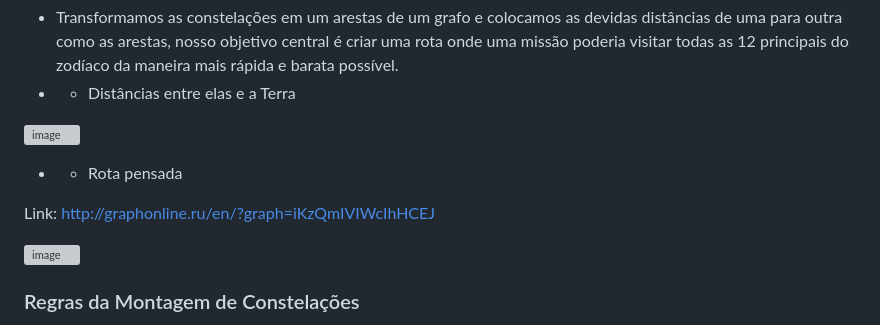
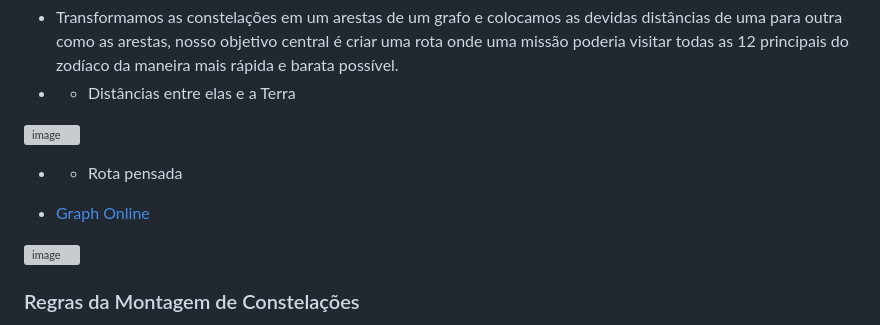
Before and after one commit to amanda-lais/Stellaron, a Markdown page: README.md, the part around the change. Rendered like a GitHub page; grey boxes are pictures that could not be loaded.

```diff
--- a/README.md
+++ b/README.md
@@ -47,8 +47,7 @@ Nosso projeto atende os objetivos de infraestrutura resiliente e promover a indu
 ![image](https://github.com/Thiago2204/Projeto-Callisto/assets/80297158/60f596a1-4c5f-46ec-b87f-ff6a563f3077)
 
 - - Rota pensada
-
-Link: http://graphonline.ru/en/?graph=iKzQmIVIWcIhHCEJ
+ * [Graph Online](http://graphonline.ru/en/?graph=iKzQmIVIWcIhHCEJ)
 
 ![image](https://github.com/Thiago2204/Projeto-Callisto/assets/80297158/fe972070-6f04-474a-b5be-40fed3f678b0)
 
```
